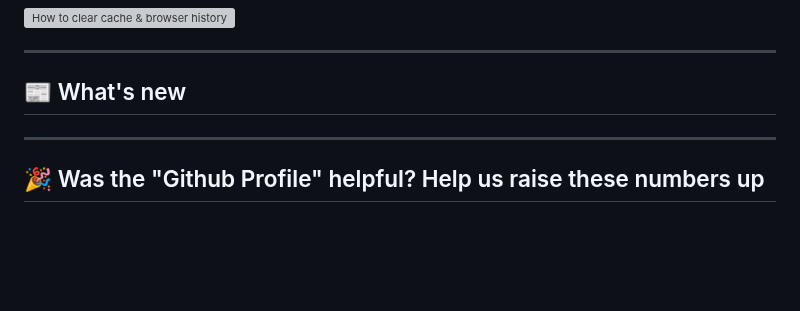
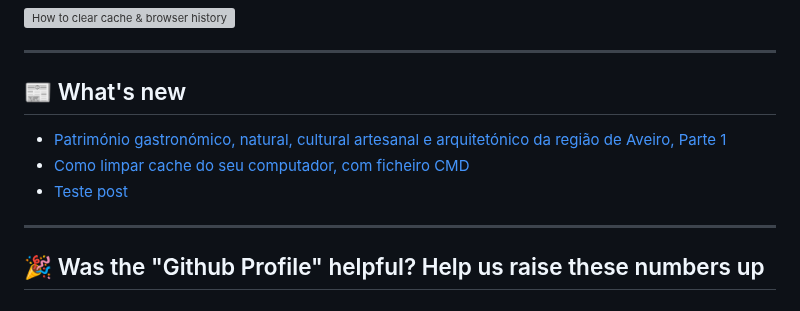
Before and after one commit to carloshmarques/carloshmarques, a Markdown page: README.md, the part around the change. GitHub-like rendering; blank space fills up the shorter version; grey boxes are pictures that could not be loaded.

Commit message:
Updated with the latest blog posts

```diff
--- a/README.md
+++ b/README.md
@@ -102,6 +102,9 @@ By donating, you will help the development of this project, and *you will be fea
 ## 📰 What's new
 
 <!-- BLOG-POST-LIST:START -->
+- [Património gastronómico, natural, cultural artesanal e arquitetónico da região de Aveiro, Parte 1](https://carlosmanuelhortam.wixsite.com/hydraprojects/post/patrim%C3%B3nio-gastron%C3%B3mico-natural-cultural-artesanal-e-arquitet%C3%B3nico-da-regi%C3%A3o-de-aveiro-parte-1)
+- [Como limpar cache do seu computador, com ficheiro CMD](https://carlosmanuelhortam.wixsite.com/hydraprojects/post/como-limpar-cache-do-seu-computar-com-ficheiro-cmd)
+- [Teste post](https://carlosmanuelhortam.wixsite.com/hydraprojects/post/teste-post)
 <!-- BLOG-POST-LIST:END -->
 
 ---
```
